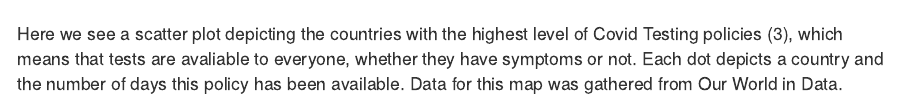
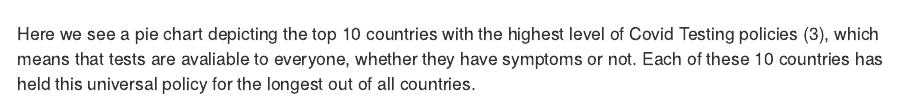
Before and after one commit to Gnixx/INFO201-AB-5, an R Markdown document (index.Rmd): the page in a window 1100 px wide, from 2660 px down. Rendered offline with R 4.5, knitr and Pandoc, with nearby package versions; some code elsewhere in the file could not run offline.

Commit message:
updated rmd for chart 3

````diff
--- a/index.Rmd
+++ b/index.Rmd
@@ -94,4 +94,4 @@
 daysofpolicies
 ```
 
->Here we see a scatter plot depicting the countries with the highest level of Covid Testing policies (3), which means that tests are avaliable to everyone, whether they have symptoms or not. Each dot depicts a country and the number of days this policy has been available. Data for this map was gathered from Our World in Data.
+>Here we see a pie chart depicting the top 10 countries with the highest level of Covid Testing policies (3), which means that tests are avaliable to everyone, whether they have symptoms or not. Each of these 10 countries has held this universal policy for the longest out of all countries.
````
Also changed, not shown: 1 other file.
